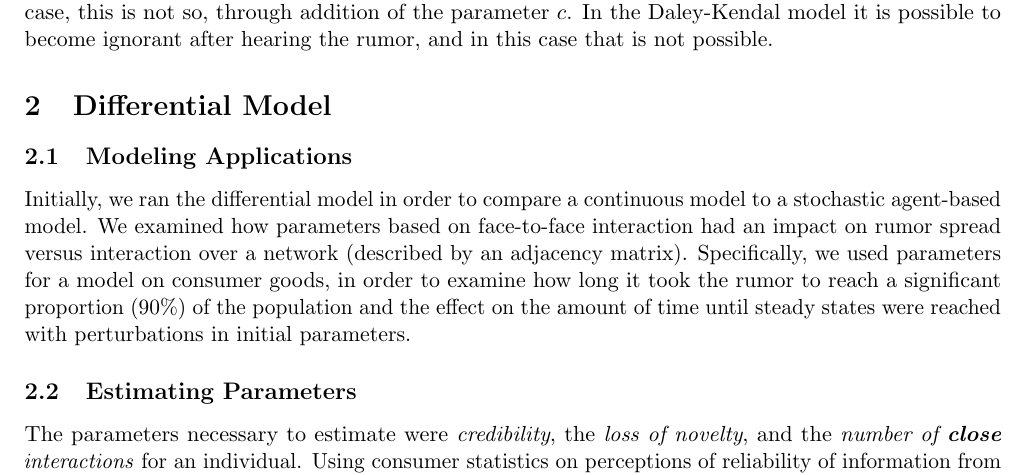
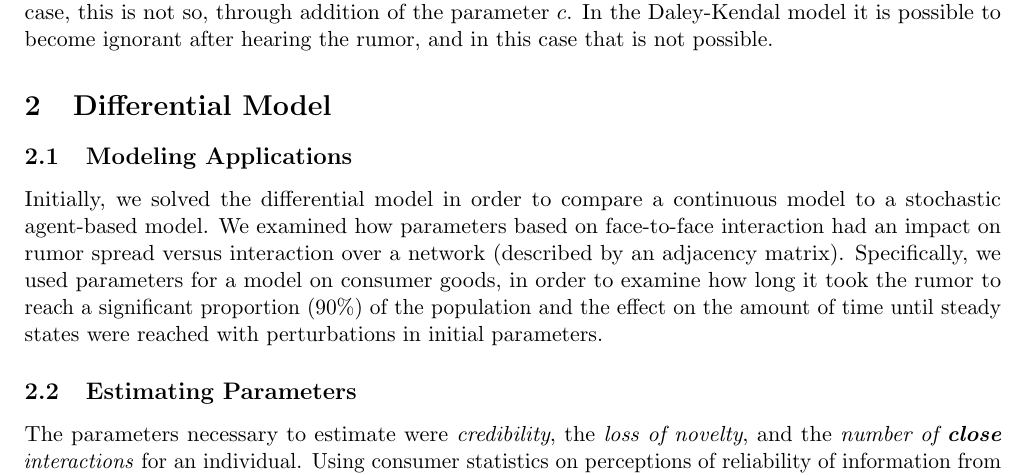
Before and after one commit to DbCrWk/fb-paper, a LaTeX paper (paper/main.tex, which reads paper/differential.tex): part of page 4 of 15, cut so that both start at the same text. Compiled offline with pdfLaTeX; a LaTeX package or settings file that is missing is left out.

Commit message:
Fix word choice (solved for ran)

```diff
--- a/paper/differential.tex
+++ b/paper/differential.tex
@@ -4,7 +4,7 @@
 \subsection{Modeling Applications}
 \label{subsec:diffmodeapp}
 
-Initially, we ran the differential model in order to compare a continuous model to a stochastic agent-based model.
+Initially, we solved the differential model in order to compare a continuous model to a stochastic agent-based model.
 We examined how parameters based on face-to-face interaction had an impact on rumor spread versus interaction over a network (described by an adjacency matrix).
 Specifically, we used parameters for a model on consumer goods, in order to examine how long it took the rumor to reach a significant proportion (90\%) of the population and the effect on the amount of time until steady states were reached with perturbations in initial parameters.
 
```
